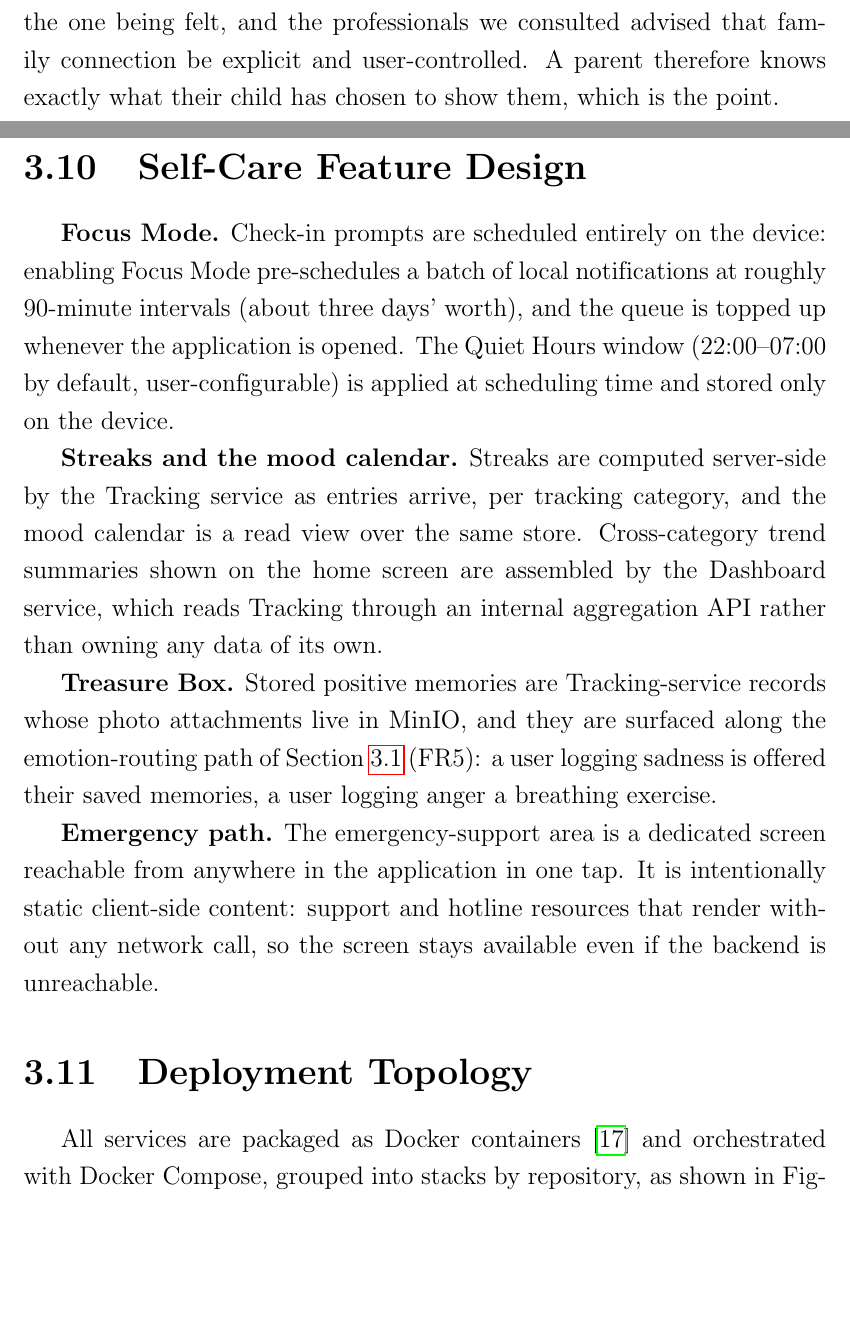
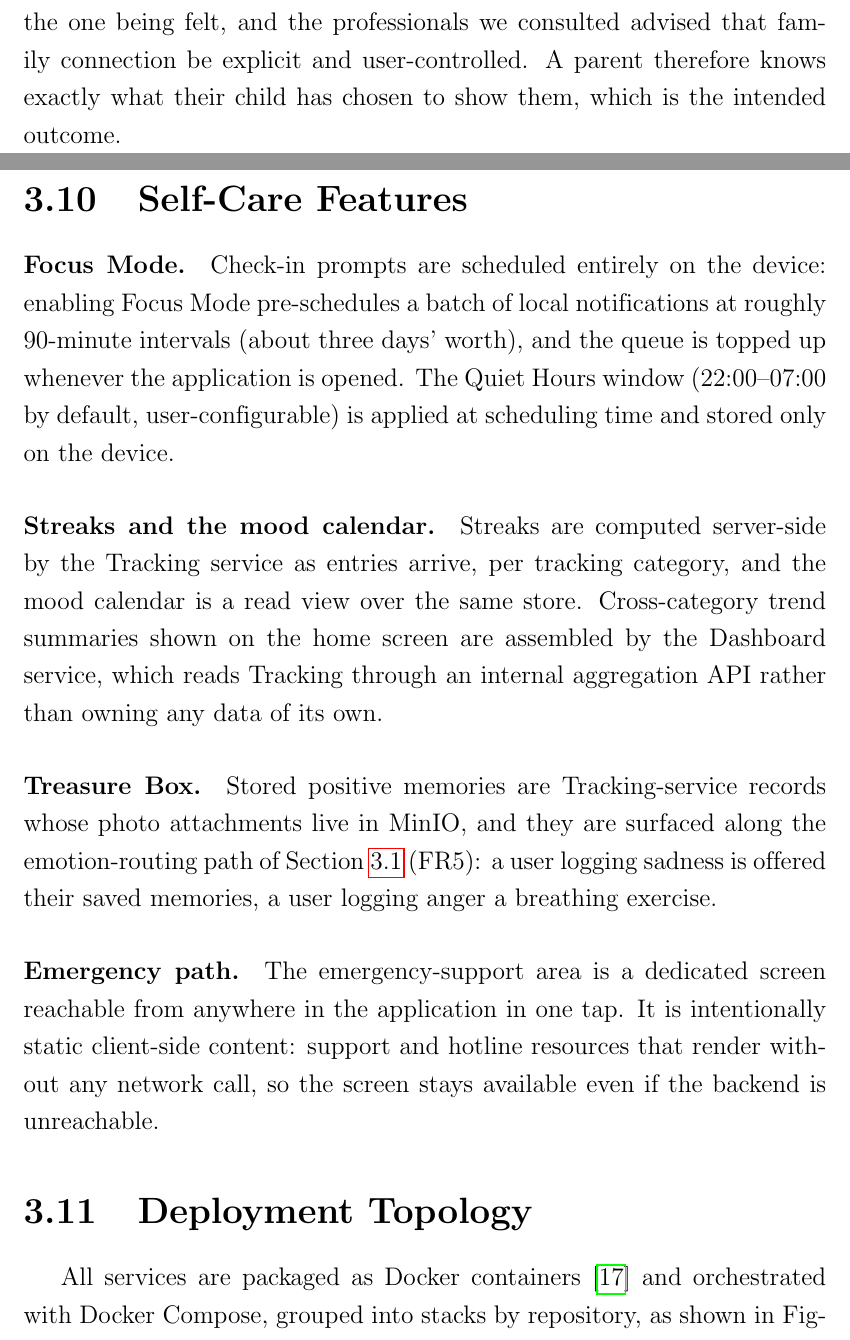
Before and after one commit to 22125027-22125037-Thesis-August-2026/Thesis-Documentations, a LaTeX thesis (T826_CTTT23_DeCuong_20072026/main.tex, which reads T826_CTTT23_DeCuong_20072026/Chapter3/chapter3.tex): two parts of pages 35 and 36 of 56, joined at a grey line, cut so that both start at the same text, the shorter picture padded with empty space. Compiled offline with pdfLaTeX.

Commit message:
chapter.tex
Priority 5 — Line-level consistency pass

Em dashes eliminated (2), replaced without any —:

§3.2: "…client applications — a React Native app…" → "…client applications**:** a React Native app…" (colon introduces the two apps)
§3.5 resilience: "…on event time — an event no newer than the last one applied is skipped — and a nightly reconciliation…" → "…on event time (an event no newer than the last one applied is skipped), and a nightly reconciliation…"
Spaced-hyphen dashes eliminated (3 pairs):

§3.6: "Internal APIs (/internal/**) - …reconciliation - do not carry…" → commas around the aside
§3.7: "…escalation to a third party - …family member - which is left out…" → parentheses around the aside
§3.11: "The full system - …pgAdmin - runs on…" → parentheses around the list
Other items:

Title parallelism: \section{Self-Care Feature Design} → \section{Self-Care Features} (matches the other bare-noun titles)
Register: "…what their child has chosen to show them, which is the point." → "…which is the intended outcome."
\paragraph{} in Self-Care: the four \textbf{Focus Mode.}-style run-in headers are now \paragraph{...} — semantically correct, and safe here because main.tex uses extreport with default secnumdepth/tocdepth (2), so they render as unnumbered bold run-in headings and don't pollute the TOC.
Left intact on purpose:

The two -- (en-dashes): patient--therapist and 22:00--07:00 — correct LaTeX for a compound and a range, not em dashes.
First-person voice: I reviewed the three instances ("We accept" in §3.2, "our baseline study" and "the professionals we consulted" in §3.9). They all fall in one coherent role — the authors' own design rationale and primary research — which is a consistent and standard academic convention, and impersonalizing them would force awkward passives ("The overhead is accepted…") and weaken the "our study found" claim. So I kept them. If your advisor wants strictly impersonal prose, say so and I'll convert all three in one pass.

```diff
--- a/T826_CTTT23_DeCuong_20072026/Chapter3/chapter3.tex
+++ b/T826_CTTT23_DeCuong_20072026/Chapter3/chapter3.tex
@@ -279,32 +279,32 @@ no automatic alerting: our baseline study found that an automatic crisis
 alert to family was rejected outright as pressure to perform a better mood
 than the one being felt, and the professionals we consulted advised that
 family connection be explicit and user-controlled. A parent therefore knows
-exactly what their child has chosen to show them, which is the point.
+exactly what their child has chosen to show them, which is the intended outcome.
 
-\section{Self-Care Feature Design}
+\section{Self-Care Features}
 \label{sec:selfcare}
 
-\textbf{Focus Mode.} Check-in prompts are scheduled entirely on the device:
+\paragraph{Focus Mode.} Check-in prompts are scheduled entirely on the device:
 enabling Focus Mode pre-schedules a batch of local notifications at roughly
 90-minute intervals (about three days' worth), and the queue is topped up
 whenever the application is opened. The Quiet Hours window (22:00--07:00 by
 default, user-configurable) is applied at scheduling time and stored only on
 the device.
 
-\textbf{Streaks and the mood calendar.} Streaks are computed server-side by
+\paragraph{Streaks and the mood calendar.} Streaks are computed server-side by
 the Tracking service as entries arrive, per tracking category, and the mood
 calendar is a read view over the same store. Cross-category trend summaries
 shown on the home screen are assembled by the Dashboard service, which reads
 Tracking through an internal aggregation API rather than owning any data of
 its own.
 
-\textbf{Treasure Box.} Stored positive memories are Tracking-service records
+\paragraph{Treasure Box.} Stored positive memories are Tracking-service records
 whose photo attachments live in MinIO, and they are surfaced along the
 emotion-routing path of Section~\ref{sec:requirements} (FR5): a user logging
 sadness is offered their saved memories, a user logging anger a breathing
 exercise.
 
-\textbf{Emergency path.} The emergency-support area is a dedicated screen
+\paragraph{Emergency path.} The emergency-support area is a dedicated screen
 reachable from anywhere in the application in one tap. It is intentionally
 static client-side content: support and hotline resources that render
 without any network call, so the screen stays available even if the backend
```
Also changed, not shown: T826_CTTT23_DeCuong_20072026/main.pdf, T826_CTTT23_DeCuong_20072026/Chapter3/chapter3.tex (12 more changed lines).
